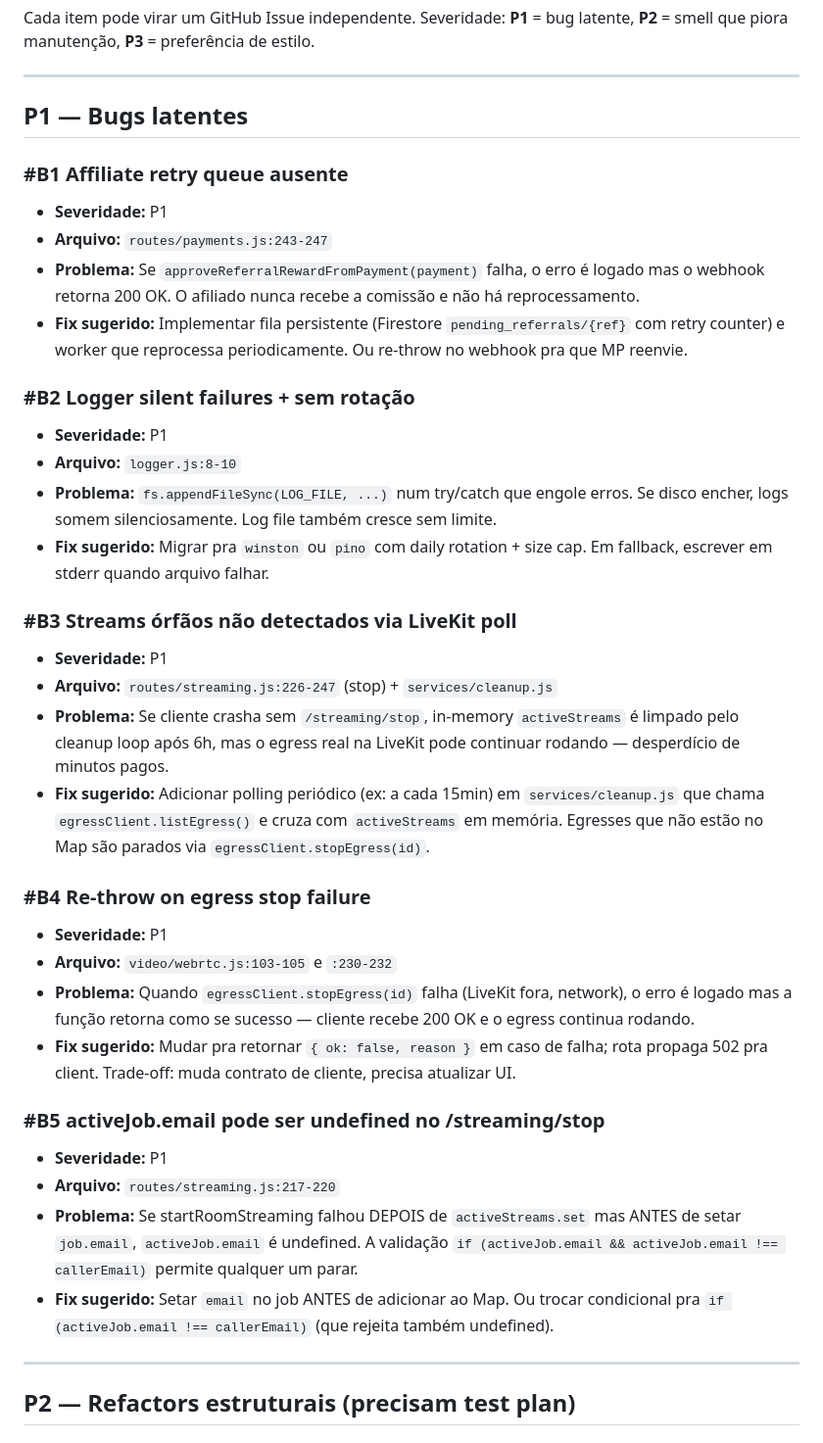
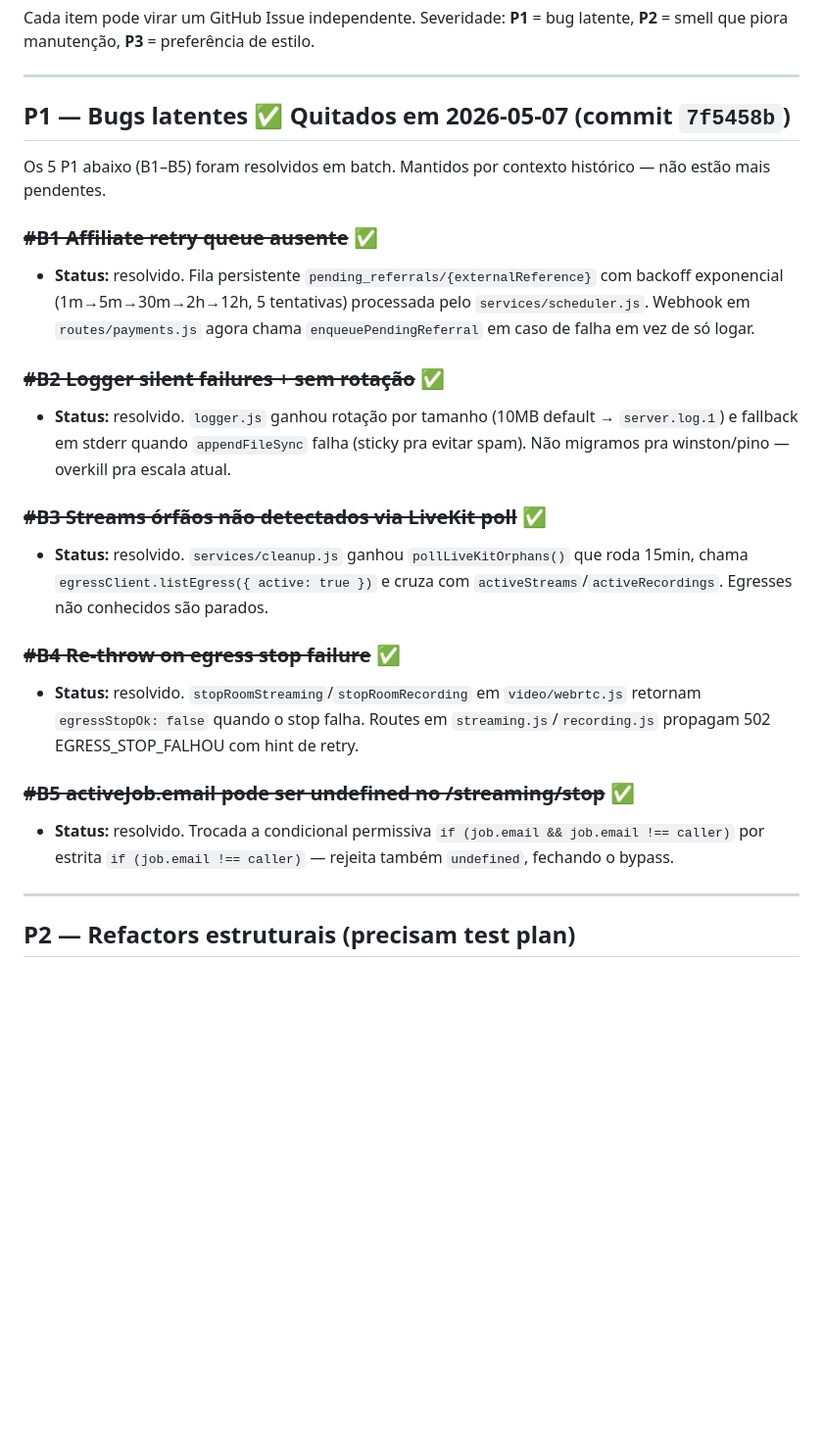
Before and after one commit to luiskirsch/osl-video-server, a Markdown page: TECH_DEBT.md, the part around the change. Shown at 98% size. GitHub-like rendering; blank space fills up the shorter version.

Commit message:
docs(TECH_DEBT): mark P1 items #B1–#B5 as resolved
Reflects the batch fixes shipped in commit 7f5458b. Items kept in the
file (struck-through) for historical context — easier to track what
was found, what was decided, and what was deferred. Counts in the
summary table not updated yet (P2/P3 still ahead).

Co-Authored-By: Claude Opus 4.7 <noreply@anthropic.com>

```diff
--- a/TECH_DEBT.md
+++ b/TECH_DEBT.md
@@ -6,42 +6,29 @@ Cada item pode virar um GitHub Issue independente. Severidade: **P1** = bug late
 
 ---
 
-## P1 — Bugs latentes
+## P1 — Bugs latentes ✅ Quitados em 2026-05-07 (commit `7f5458b`)
 
-### #B1 Affiliate retry queue ausente
+Os 5 P1 abaixo (B1–B5) foram resolvidos em batch. Mantidos por contexto histórico — não estão mais pendentes.
 
-- **Severidade:** P1
-- **Arquivo:** `routes/payments.js:243-247`
-- **Problema:** Se `approveReferralRewardFromPayment(payment)` falha, o erro é logado mas o webhook retorna 200 OK. O afiliado nunca recebe a comissão e não há reprocessamento.
-- **Fix sugerido:** Implementar fila persistente (Firestore `pending_referrals/{ref}` com retry counter) e worker que reprocessa periodicamente. Ou re-throw no webhook pra que MP reenvie.
+### ~~#B1 Affiliate retry queue ausente~~ ✅
 
-### #B2 Logger silent failures + sem rotação
+- **Status:** resolvido. Fila persistente `pending_referrals/{externalReference}` com backoff exponencial (1m→5m→30m→2h→12h, 5 tentativas) processada pelo `services/scheduler.js`. Webhook em `routes/payments.js` agora chama `enqueuePendingReferral` em caso de falha em vez de só logar.
 
-- **Severidade:** P1
-- **Arquivo:** `logger.js:8-10`
-- **Problema:** `fs.appendFileSync(LOG_FILE, ...)` num try/catch que engole erros. Se disco encher, logs somem silenciosamente. Log file também cresce sem limite.
-- **Fix sugerido:** Migrar pra `winston` ou `pino` com daily rotation + size cap. Em fallback, escrever em stderr quando arquivo falhar.
+### ~~#B2 Logger silent failures + sem rotação~~ ✅
 
-### #B3 Streams órfãos não detectados via LiveKit poll
+- **Status:** resolvido. `logger.js` ganhou rotação por tamanho (10MB default → `server.log.1`) e fallback em stderr quando `appendFileSync` falha (sticky pra evitar spam). Não migramos pra winston/pino — overkill pra escala atual.
 
-- **Severidade:** P1
-- **Arquivo:** `routes/streaming.js:226-247` (stop) + `services/cleanup.js`
-- **Problema:** Se cliente crasha sem `/streaming/stop`, in-memory `activeStreams` é limpado pelo cleanup loop após 6h, mas o egress real na LiveKit pode continuar rodando — desperdício de minutos pagos.
-- **Fix sugerido:** Adicionar polling periódico (ex: a cada 15min) em `services/cleanup.js` que chama `egressClient.listEgress()` e cruza com `activeStreams` em memória. Egresses que não estão no Map são parados via `egressClient.stopEgress(id)`.
+### ~~#B3 Streams órfãos não detectados via LiveKit poll~~ ✅
 
-### #B4 Re-throw on egress stop failure
+- **Status:** resolvido. `services/cleanup.js` ganhou `pollLiveKitOrphans()` que roda 15min, chama `egressClient.listEgress({ active: true })` e cruza com `activeStreams`/`activeRecordings`. Egresses não conhecidos são parados.
 
-- **Severidade:** P1
-- **Arquivo:** `video/webrtc.js:103-105` e `:230-232`
-- **Problema:** Quando `egressClient.stopEgress(id)` falha (LiveKit fora, network), o erro é logado mas a função retorna como se sucesso — cliente recebe 200 OK e o egress continua rodando.
-- **Fix sugerido:** Mudar pra retornar `{ ok: false, reason }` em caso de falha; rota propaga 502 pra client. Trade-off: muda contrato de cliente, precisa atualizar UI.
+### ~~#B4 Re-throw on egress stop failure~~ ✅
 
-### #B5 activeJob.email pode ser undefined no /streaming/stop
+- **Status:** resolvido. `stopRoomStreaming`/`stopRoomRecording` em `video/webrtc.js` retornam `egressStopOk: false` quando o stop falha. Routes em `streaming.js`/`recording.js` propagam 502 EGRESS_STOP_FALHOU com hint de retry.
 
-- **Severidade:** P1
-- **Arquivo:** `routes/streaming.js:217-220`
-- **Problema:** Se startRoomStreaming falhou DEPOIS de `activeStreams.set` mas ANTES de setar `job.email`, `activeJob.email` é undefined. A validação `if (activeJob.email && activeJob.email !== callerEmail)` permite qualquer um parar.
-- **Fix sugerido:** Setar `email` no job ANTES de adicionar ao Map. Ou trocar condicional pra `if (activeJob.email !== callerEmail)` (que rejeita também undefined).
+### ~~#B5 activeJob.email pode ser undefined no /streaming/stop~~ ✅
+
+- **Status:** resolvido. Trocada a condicional permissiva `if (job.email && job.email !== caller)` por estrita `if (job.email !== caller)` — rejeita também `undefined`, fechando o bypass.
 
 ---
 
```
